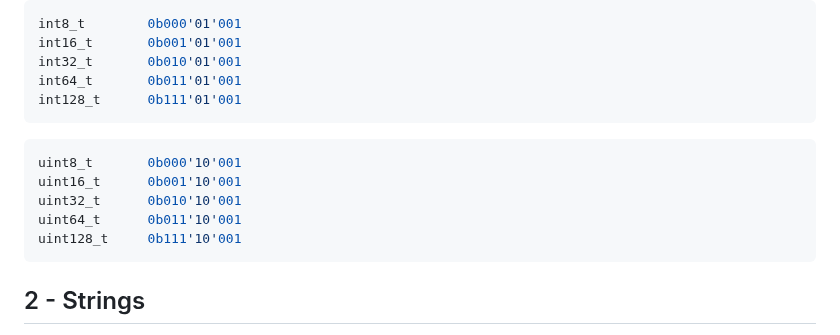
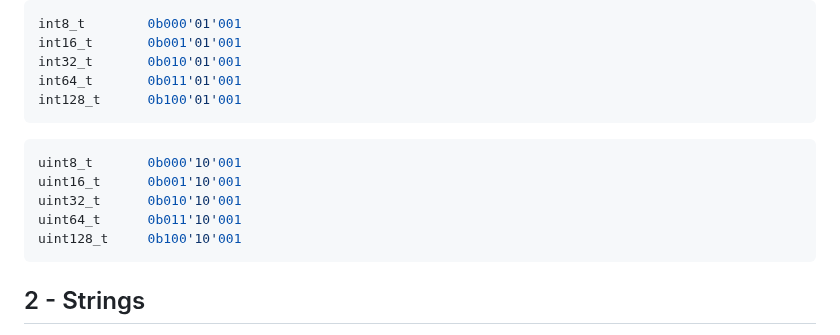
Before and after one commit to beve-org/beve, a Markdown page: README.md, the part around the change. Drawn GitHub-style.

````diff
--- a/README.md
+++ b/README.md
@@ -150,7 +150,7 @@ int8_t        0b000'01'001
 int16_t       0b001'01'001
 int32_t       0b010'01'001
 int64_t       0b011'01'001
-int128_t      0b111'01'001
+int128_t      0b100'01'001
 ```
 
 ```c++
@@ -158,7 +158,7 @@ uint8_t       0b000'10'001
 uint16_t      0b001'10'001
 uint32_t      0b010'10'001
 uint64_t      0b011'10'001
-uint128_t     0b111'10'001
+uint128_t     0b100'10'001
 ```
 
 ## 2 - Strings
````
